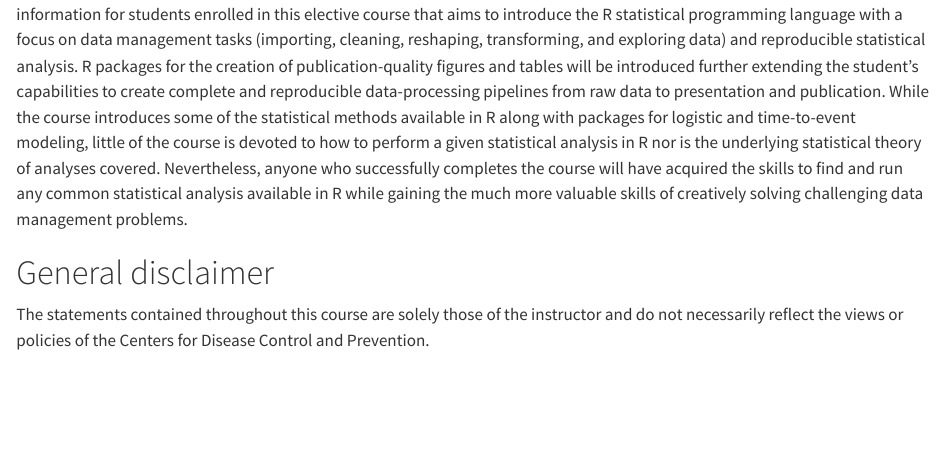
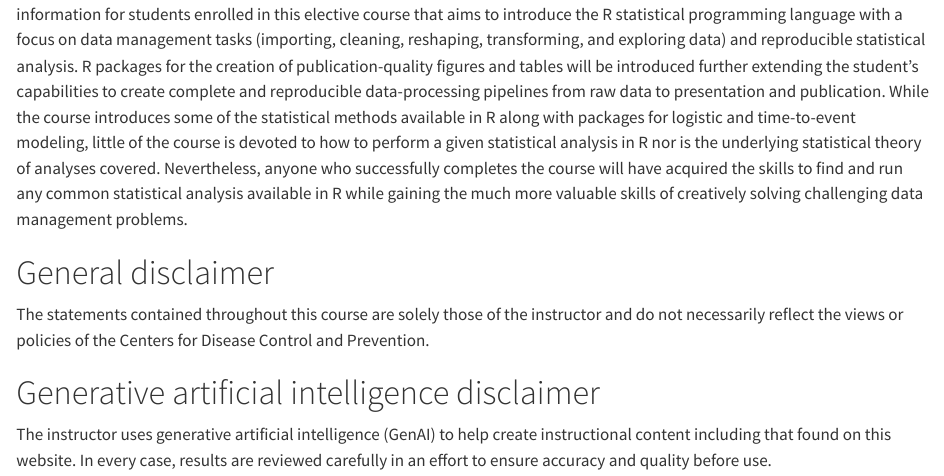
Before and after one commit to advdatamgmt/adm-webr, a Quarto document (about.qmd): the page in a window 1100 px wide, from 140 px down. Rendered offline with R 4.5, knitr and Pandoc in place of Quarto, with nearby package versions; drawn as R Markdown's standard HTML page in place of the format the file asks for.

Commit message:
Add GenAI disclaimer Fixes #19

```diff
--- a/about.qmd
+++ b/about.qmd
@@ -26,3 +26,9 @@ creatively solving challenging data management problems.
 The statements contained throughout this course are solely those of the
 instructor and do not necessarily reflect the views or policies of the Centers
 for Disease Control and Prevention.
+
+# Generative artificial intelligence disclaimer
+
+The instructor uses generative artificial intelligence (GenAI) to help create
+instructional content including that found on this website. In every case, results
+are reviewed carefully in an effort to ensure accuracy and quality before use.
```
